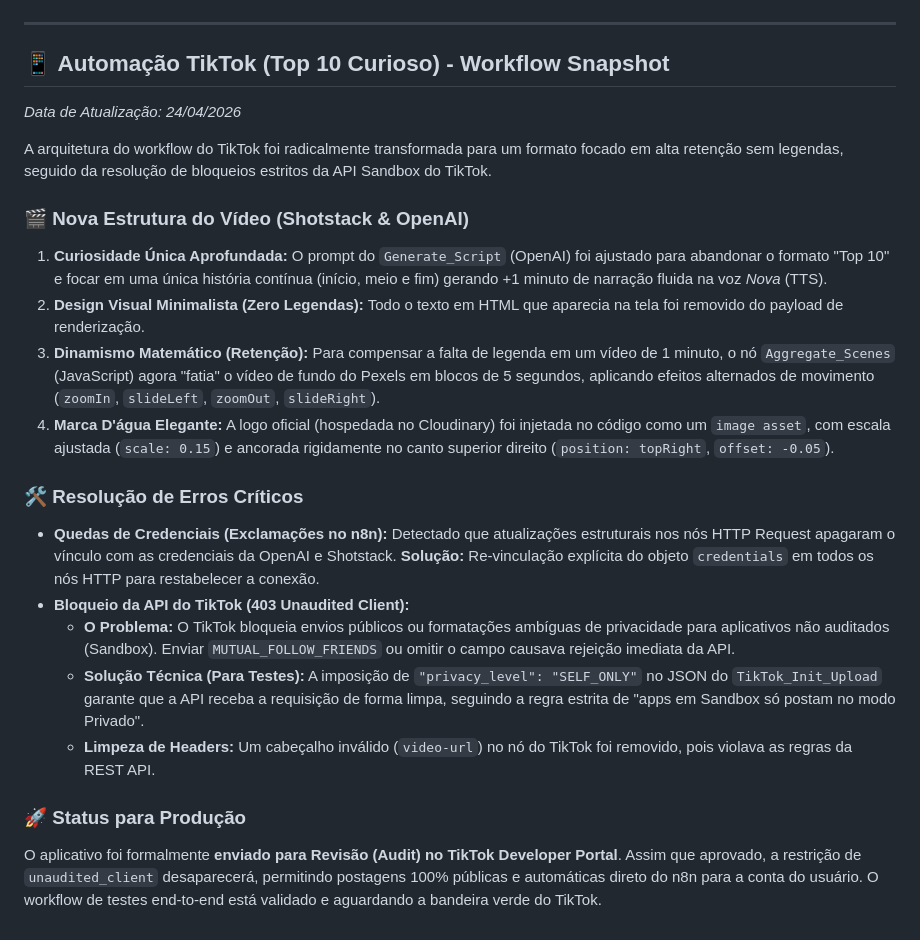
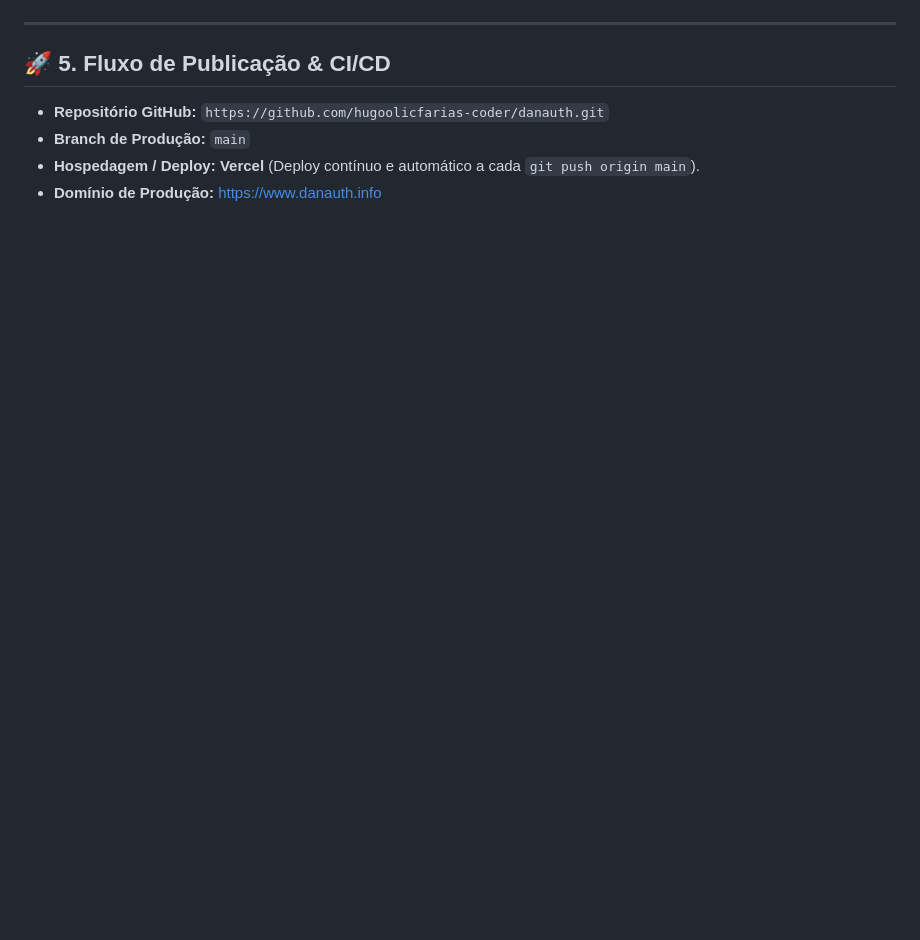
Before and after one commit to hugoolicfarias-coder/danauth, a Markdown page: PROJECT_SNAPSHOT.md, the part around one of its changes. GitHub-like rendering; blank space fills up the shorter version.

```diff
--- a/PROJECT_SNAPSHOT.md
+++ b/PROJECT_SNAPSHOT.md
@@ -49,24 +59,8 @@ Este documento serve como um registro permanente de tudo o que foi implementado
 
 ---
 
-## 📱 Automação TikTok (Top 10 Curioso) - Workflow Snapshot
-*Data de Atualização: 24/04/2026*
-
-A arquitetura do workflow do TikTok foi radicalmente transformada para um formato focado em alta retenção sem legendas, seguido da resolução de bloqueios estritos da API Sandbox do TikTok.
-
-### 🎬 Nova Estrutura do Vídeo (Shotstack & OpenAI)
-1. **Curiosidade Única Aprofundada:** O prompt do `Generate_Script` (OpenAI) foi ajustado para abandonar o formato "Top 10" e focar em uma única história contínua (início, meio e fim) gerando +1 minuto de narração fluida na voz *Nova* (TTS).
-2. **Design Visual Minimalista (Zero Legendas):** Todo o texto em HTML que aparecia na tela foi removido do payload de renderização.
-3. **Dinamismo Matemático (Retenção):** Para compensar a falta de legenda em um vídeo de 1 minuto, o nó `Aggregate_Scenes` (JavaScript) agora "fatia" o vídeo de fundo do Pexels em blocos de 5 segundos, aplicando efeitos alternados de movimento (`zoomIn`, `slideLeft`, `zoomOut`, `slideRight`).
-4. **Marca D'água Elegante:** A logo oficial (hospedada no Cloudinary) foi injetada no código como um `image asset`, com escala ajustada (`scale: 0.15`) e ancorada rigidamente no canto superior direito (`position: topRight`, `offset: -0.05`).
-
-### 🛠️ Resolução de Erros Críticos
-- **Quedas de Credenciais (Exclamações no n8n):** Detectado que atualizações estruturais nos nós HTTP Request apagaram o vínculo com as credenciais da OpenAI e Shotstack. **Solução:** Re-vinculação explícita do objeto `credentials` em todos os nós HTTP para restabelecer a conexão.
-- **Bloqueio da API do TikTok (403 Unaudited Client):**
-  - **O Problema:** O TikTok bloqueia envios públicos ou formatações ambíguas de privacidade para aplicativos não auditados (Sandbox). Enviar `MUTUAL_FOLLOW_FRIENDS` ou omitir o campo causava rejeição imediata da API.
-  - **Solução Técnica (Para Testes):** A imposição de `"privacy_level": "SELF_ONLY"` no JSON do `TikTok_Init_Upload` garante que a API receba a requisição de forma limpa, seguindo a regra estrita de "apps em Sandbox só postam no modo Privado".
-  - **Limpeza de Headers:** Um cabeçalho inválido (`video-url`) no nó do TikTok foi removido, pois violava as regras da REST API.
-
-### 🚀 Status para Produção
-O aplicativo foi formalmente **enviado para Revisão (Audit) no TikTok Developer Portal**.
-Assim que aprovado, a restrição de `unaudited_client` desaparecerá, permitindo postagens 100% públicas e automáticas direto do n8n para a conta do usuário. O workflow de testes end-to-end está validado e aguardando a bandeira verde do TikTok.
+## 🚀 5. Fluxo de Publicação & CI/CD
+- **Repositório GitHub:** `https://github.com/hugoolicfarias-coder/danauth.git`
+- **Branch de Produção:** `main`
+- **Hospedagem / Deploy:** **Vercel** (Deploy contínuo e automático a cada `git push origin main`).
+- **Domínio de Produção:** [https://www.danauth.info](https://www.danauth.info)
```
Also changed, not shown: other parts of PROJECT_SNAPSHOT.md (+45 -35 lines).
